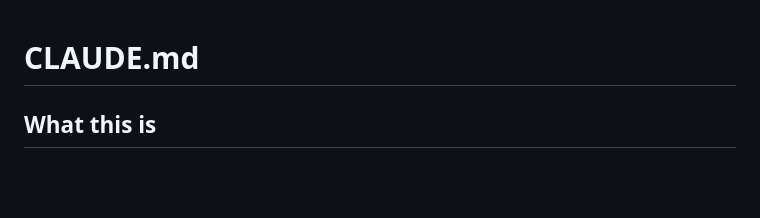
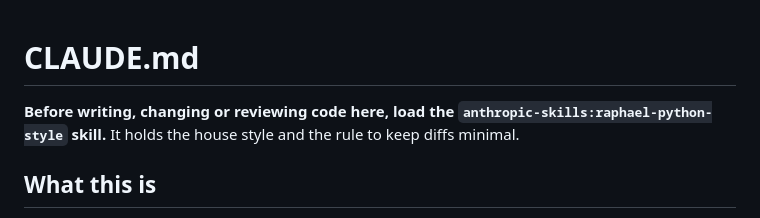
Before and after one commit to raphaelberly/journal, a Markdown page: CLAUDE.md, the part around the change. Drawn GitHub-style; blank space fills up the shorter version.

Commit message:
Load the Python style skill

```diff
--- a/CLAUDE.md
+++ b/CLAUDE.md
@@ -1,4 +1,6 @@
 # CLAUDE.md
+
+**Before writing, changing or reviewing code here, load the `anthropic-skills:raphael-python-style` skill.** It holds the house style and the rule to keep diffs minimal.
 
 ## What this is
 
```
